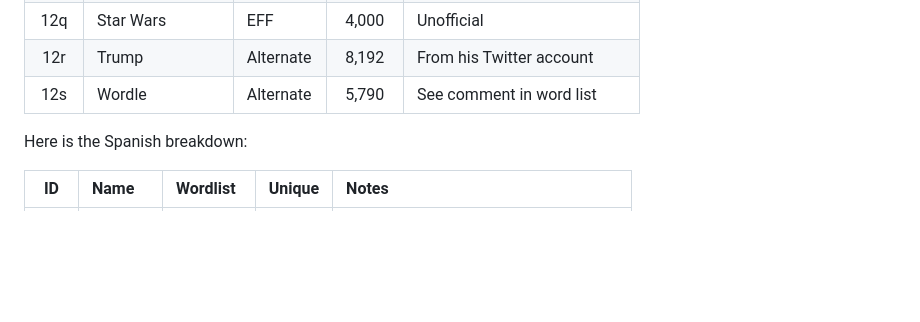
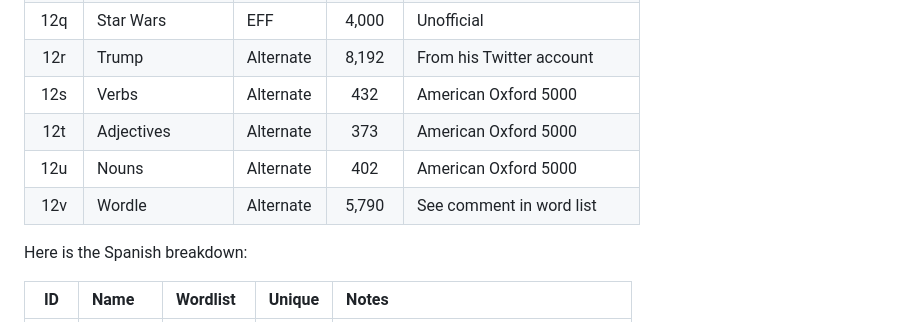
Before and after one commit to atoponce/webpassgen, a Markdown page: README.md, the part around the change. GitHub-like rendering; blank space fills up the shorter version.

```diff
--- a/README.md
+++ b/README.md
@@ -114,7 +114,10 @@ Here is the English breakdown:
 | 12p | Star Trek       | EFF       | 4,000  | Unofficial                    |
 | 12q | Star Wars       | EFF       | 4,000  | Unofficial                    |
 | 12r | Trump           | Alternate | 8,192  | From his Twitter account      |
-| 12s | Wordle          | Alternate | 5,790  | See comment in word list      |
+| 12s | Verbs           | Alternate |   432  | American Oxford 5000          |
+| 12t | Adjectives      | Alternate |   373  | American Oxford 5000          |
+| 12u | Nouns           | Alternate |   402  | American Oxford 5000          |
+| 12v | Wordle          | Alternate | 5,790  | See comment in word list      |
 
 Here is the Spanish breakdown:
 
```
